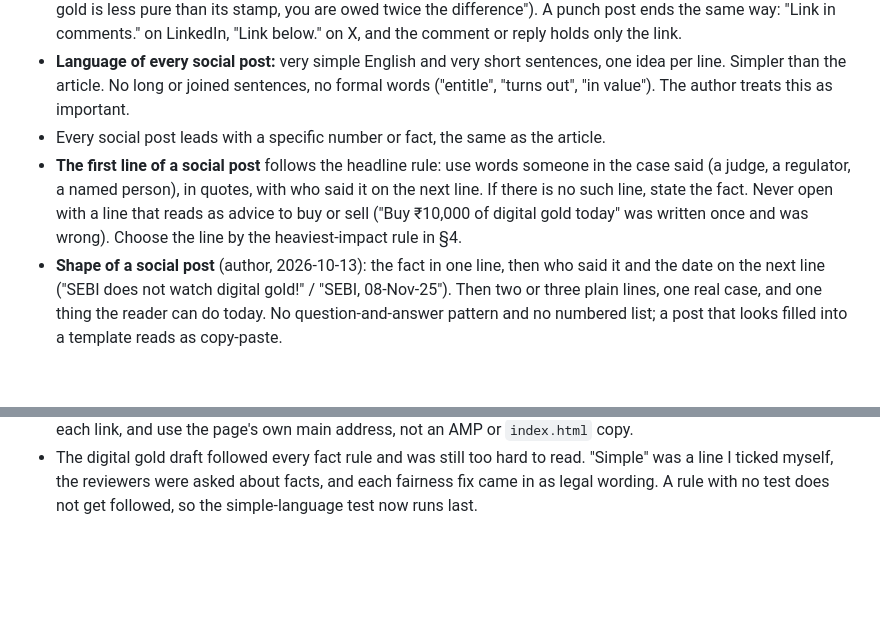
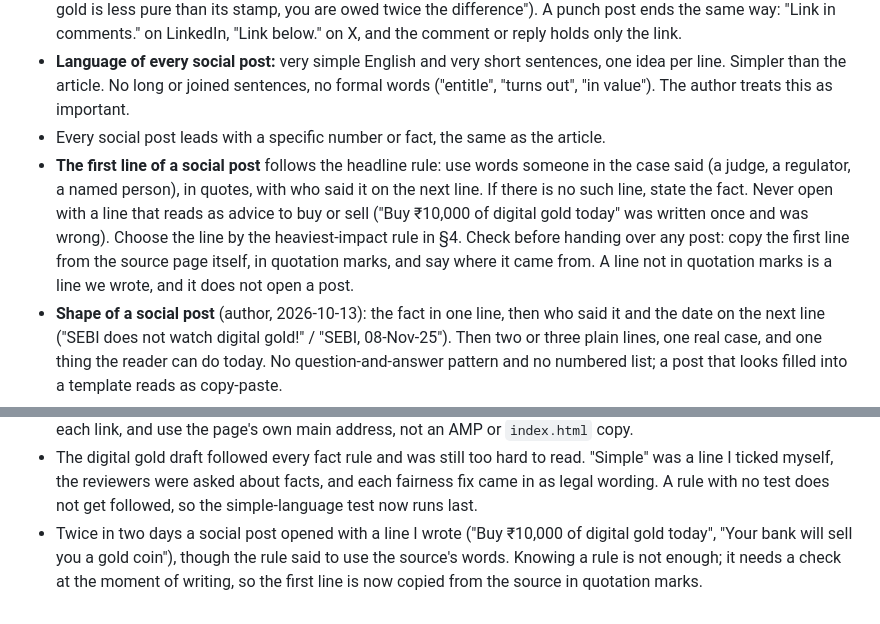
Before and after one commit to trendturtlesllp/trendturtles, a Markdown page: blog/CONSTITUTION.md, 2 parts joined by grey strips. Rendered like a GitHub page; blank space fills up the shorter version.

Commit message:
Constitution: copy a social post's first line from the source, in quotes
Co-Authored-By: Claude Opus 5.5 <noreply@anthropic.com>

```diff
--- a/blog/CONSTITUTION.md
+++ b/blog/CONSTITUTION.md
@@ -245,7 +245,7 @@ No SEO point is too small to skip. The list below is the whole checklist; gate l
 - **Punch posts:** 2 to 3 short posts for each platform, one fact each, posted one a day on the days after publishing. Never several on the same day. The opportunities in the post make the best punches (for example, "if hallmarked gold is less pure than its stamp, you are owed twice the difference"). A punch post ends the same way: "Link in comments." on LinkedIn, "Link below." on X, and the comment or reply holds only the link.
 - **Language of every social post:** very simple English and very short sentences, one idea per line. Simpler than the article. No long or joined sentences, no formal words ("entitle", "turns out", "in value"). The author treats this as important.
 - Every social post leads with a specific number or fact, the same as the article.
-- **The first line of a social post** follows the headline rule: use words someone in the case said (a judge, a regulator, a named person), in quotes, with who said it on the next line. If there is no such line, state the fact. Never open with a line that reads as advice to buy or sell ("Buy ₹10,000 of digital gold today" was written once and was wrong). Choose the line by the heaviest-impact rule in §4.
+- **The first line of a social post** follows the headline rule: use words someone in the case said (a judge, a regulator, a named person), in quotes, with who said it on the next line. If there is no such line, state the fact. Never open with a line that reads as advice to buy or sell ("Buy ₹10,000 of digital gold today" was written once and was wrong). Choose the line by the heaviest-impact rule in §4. Check before handing over any post: copy the first line from the source page itself, in quotation marks, and say where it came from. A line not in quotation marks is a line we wrote, and it does not open a post.
 - **Shape of a social post** (author, 2026-10-13): the fact in one line, then who said it and the date on the next line ("SEBI does not watch digital gold!" / "SEBI, 08-Nov-25"). Then two or three plain lines, one real case, and one thing the reader can do today. No question-and-answer pattern and no numbered list; a post that looks filled into a template reads as copy-paste.
 - **One personal line in the author's own voice** in each post ("I did not know nobody checks these apps"). It gives the post a human touch. It is a claim about the author, so offer it as a suggestion and let the author confirm or reword it; never invent an experience for him.
 - **Engage every day, about 15 minutes** (author, 2026-10-14; LinkedIn about 600 followers, X about 90). Posts reach only followers; reach grows by joining others' posts. LinkedIn: comment on 3 to 5 recent posts about gold or personal finance, each comment carrying one sourced fact in 2 or 3 lines, and reply to every comment on your own post in the first hour. X: 3 to 5 replies with a fact on bigger finance accounts' tweets, never with a link. Judge results after 4 weeks of posts, not one week.
@@ -301,3 +301,4 @@ Each of these cost a correction. They are here so the reason behind a rule is no
 - Do not go back to perfect old posts. Ideas never run out, and polishing what is behind stops what is ahead. Carry the lesson into the next article.
 - A link that returns "200" can still fail for a reader: one government news page took up to 40 seconds to load. Time each link, and use the page's own main address, not an AMP or `index.html` copy.
 - The digital gold draft followed every fact rule and was still too hard to read. "Simple" was a line I ticked myself, the reviewers were asked about facts, and each fairness fix came in as legal wording. A rule with no test does not get followed, so the simple-language test now runs last.
+- Twice in two days a social post opened with a line I wrote ("Buy ₹10,000 of digital gold today", "Your bank will sell you a gold coin"), though the rule said to use the source's words. Knowing a rule is not enough; it needs a check at the moment of writing, so the first line is now copied from the source in quotation marks.
```
